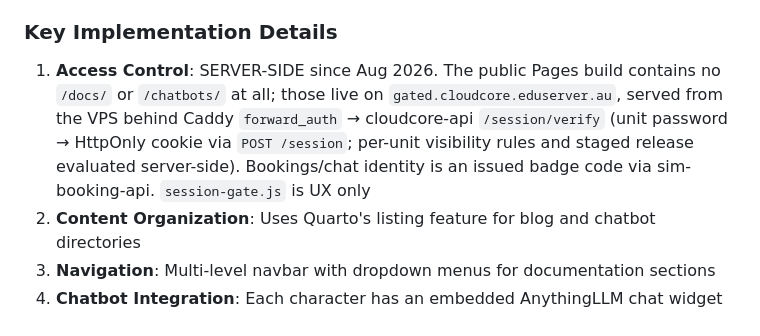
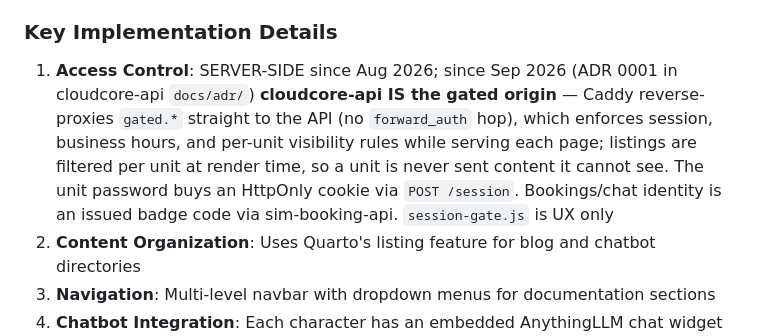
Before and after one commit to michael-borck/cloudcore, a Markdown page: CLAUDE.md, the part around the change. Drawn GitHub-style.

Commit message:
CLAUDE.md: gated host is served by cloudcore-api now (ADR 0001)

```diff
--- a/CLAUDE.md
+++ b/CLAUDE.md
@@ -38,7 +38,14 @@ CloudCore Networks is an educational platform built with Quarto static site gene
 - `/_extensions/` - Quarto extensions (lordicon for animated icons)
 
 ### Key Implementation Details
-1. **Access Control**: SERVER-SIDE since Aug 2026. The public Pages build contains no `/docs/` or `/chatbots/` at all; those live on `gated.cloudcore.eduserver.au`, served from the VPS behind Caddy `forward_auth` → cloudcore-api `/session/verify` (unit password → HttpOnly cookie via `POST /session`; per-unit visibility rules and staged release evaluated server-side). Bookings/chat identity is an issued badge code via sim-booking-api. `session-gate.js` is UX only
+1. **Access Control**: SERVER-SIDE since Aug 2026; since Sep 2026 (ADR 0001 in
+   cloudcore-api `docs/adr/`) **cloudcore-api IS the gated origin** — Caddy
+   reverse-proxies `gated.*` straight to the API (no `forward_auth` hop), which
+   enforces session, business hours, and per-unit visibility rules while serving
+   each page; listings are filtered per unit at render time, so a unit is never
+   sent content it cannot see. The unit password buys an HttpOnly cookie via
+   `POST /session`. Bookings/chat identity is an issued badge code via
+   sim-booking-api. `session-gate.js` is UX only
 2. **Content Organization**: Uses Quarto's listing feature for blog and chatbot directories
 3. **Navigation**: Multi-level navbar with dropdown menus for documentation sections
 4. **Chatbot Integration**: Each character has an embedded AnythingLLM chat widget with unique embed IDs
```
